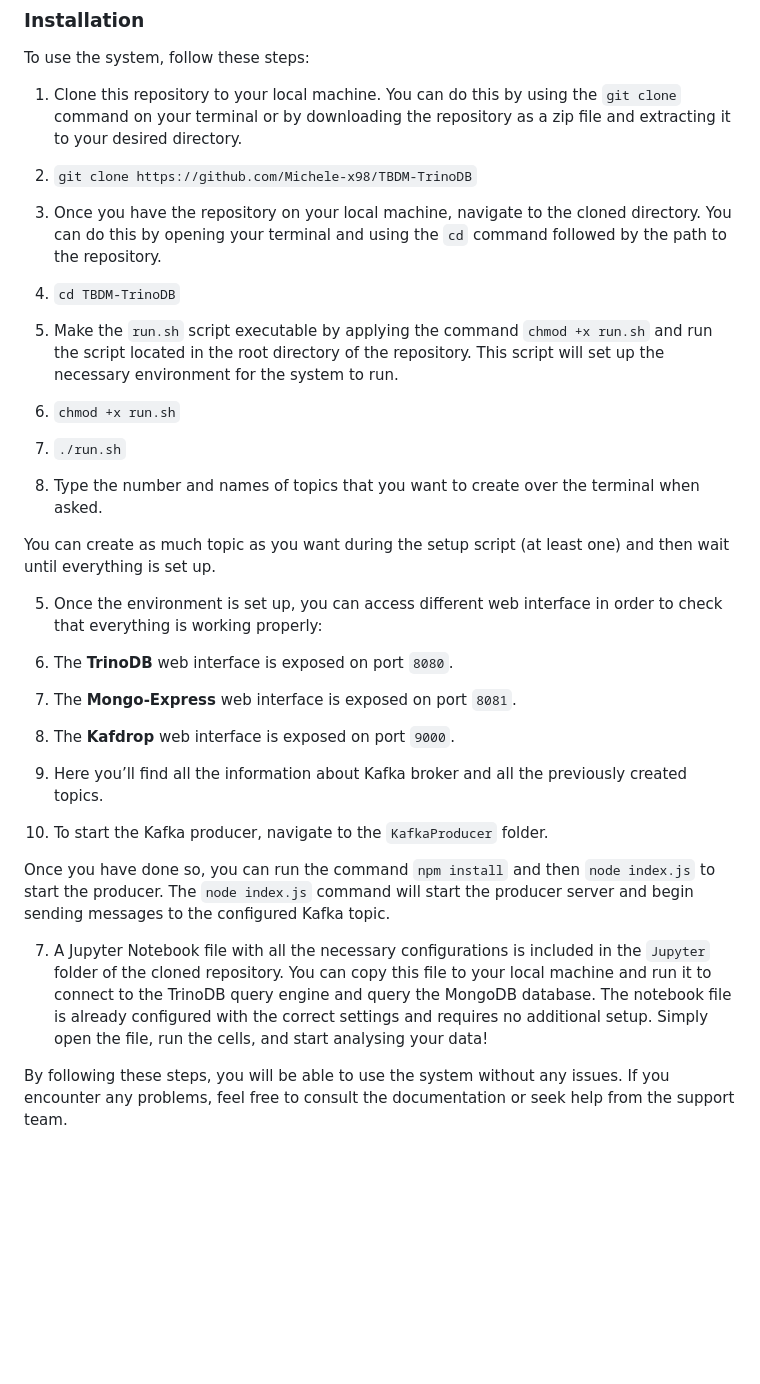
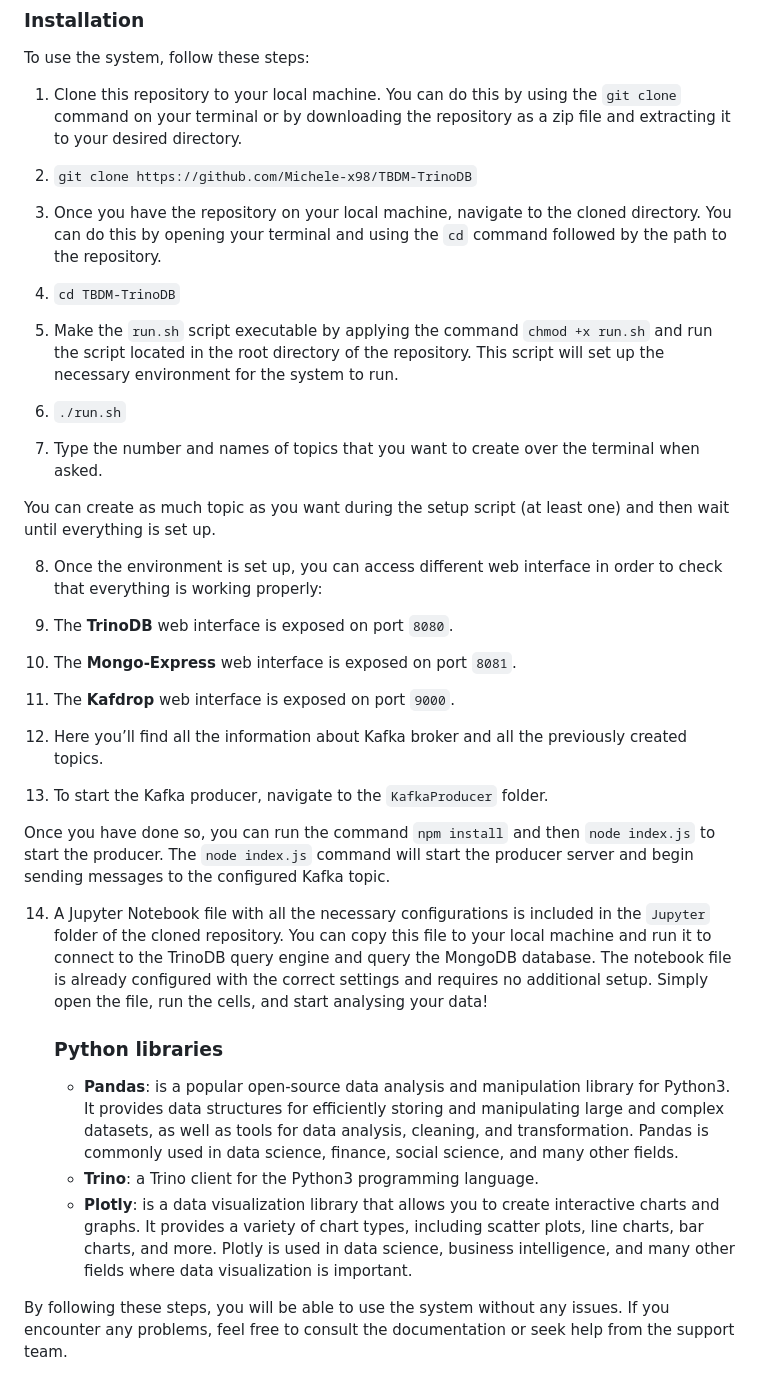
Before and after one commit to Michele-x98/TBDM-TrinoDB, a Markdown page: README.md, the part around the change printed below. Rendered like a GitHub page; blank space fills up the shorter version.

```diff
--- a/README.md
+++ b/README.md
@@ -58,37 +58,42 @@ To use the system, follow these steps:
 
 1. Clone this repository to your local machine. You can do this by using the `git clone` command on your terminal or by downloading the repository as a zip file and extracting it to your desired directory.
 
-1. `git clone https://github.com/Michele-x98/TBDM-TrinoDB`
+2. `git clone https://github.com/Michele-x98/TBDM-TrinoDB`
 
-1. Once you have the repository on your local machine, navigate to the cloned directory. You can do this by opening your terminal and using the `cd` command followed by the path to the repository.
+3. Once you have the repository on your local machine, navigate to the cloned directory. You can do this by opening your terminal and using the `cd` command followed by the path to the repository.
 
-1. `cd TBDM-TrinoDB`
+4. `cd TBDM-TrinoDB`
 
-1. Make the `run.sh` script executable by applying the command `chmod +x run.sh` and run the script located in the root directory of the repository. This script will set up the necessary environment for the system to run.
+5. Make the `run.sh` script executable by applying the command `chmod +x run.sh` and run the script located in the root directory of the repository. This script will set up the necessary environment for the system to run.
 
-1. `chmod +x run.sh`
+6. `./run.sh`
 
-1. `./run.sh`
-
-1. Type the number and names of topics that you want to create over the terminal when asked.
+7. Type the number and names of topics that you want to create over the terminal when asked.
 
 You can create as much topic as you want during the setup script (at least one) and then wait until everything is set up.
 
-5. Once the environment is set up, you can access different web interface in order to check that everything is working properly:
+8. Once the environment is set up, you can access different web interface in order to check that everything is working properly:
 
-1. The **TrinoDB** web interface is exposed on port `8080`.
+9. The **TrinoDB** web interface is exposed on port `8080`.
 
-1. The **Mongo-Express** web interface is exposed on port `8081`.
+10. The **Mongo-Express** web interface is exposed on port `8081`.
 
-1. The **Kafdrop** web interface is exposed on port `9000`.
+11. The **Kafdrop** web interface is exposed on port `9000`.
 
-1. Here you’ll find all the information about Kafka broker and all the previously created topics.
+12. Here you’ll find all the information about Kafka broker and all the previously created topics.
 
-1. To start the Kafka producer, navigate to the `KafkaProducer` folder.
+13. To start the Kafka producer, navigate to the `KafkaProducer` folder.
 
 Once you have done so, you can run the command `npm install` and then `node index.js` to start the producer. The `node index.js` command will start the producer server and begin sending messages to the configured Kafka topic.
 
-7. A Jupyter Notebook file with all the necessary configurations is included in the `Jupyter` folder of the cloned repository. You can copy this file to your local machine and run it to connect to the TrinoDB query engine and query the MongoDB database. The notebook file is already configured with the correct settings and requires no additional setup. Simply open the file, run the cells, and start analysing your data!
+14. A Jupyter Notebook file with all the necessary configurations is included in the `Jupyter` folder of the cloned repository. You can copy this file to your local machine and run it to connect to the TrinoDB query engine and query the MongoDB database. The notebook file is already configured with the correct settings and requires no additional setup. Simply open the file, run the cells, and start analysing your data!
+
+    ### **Python libraries**
+
+    - **Pandas**: is a popular open-source data analysis and manipulation library for Python3. It provides data structures for efficiently storing and manipulating large and complex datasets, as well as tools for data analysis, cleaning, and transformation. Pandas is commonly used in data science, finance, social science, and many other fields.
+    - **Trino**: a Trino client for the Python3 programming language.
+    - **Plotly**: is a data visualization library that allows you to create interactive charts and graphs. It provides a variety of chart types, including scatter plots, line charts, bar charts, and more. Plotly is used in data science, business intelligence, and many other fields where data visualization is important.
+
 
 By following these steps, you will be able to use the system without any issues. If you encounter any problems, feel free to consult the documentation or seek help from the support team.
 
```
Also changed, not shown: other parts of README.md (+2 -2 lines).
